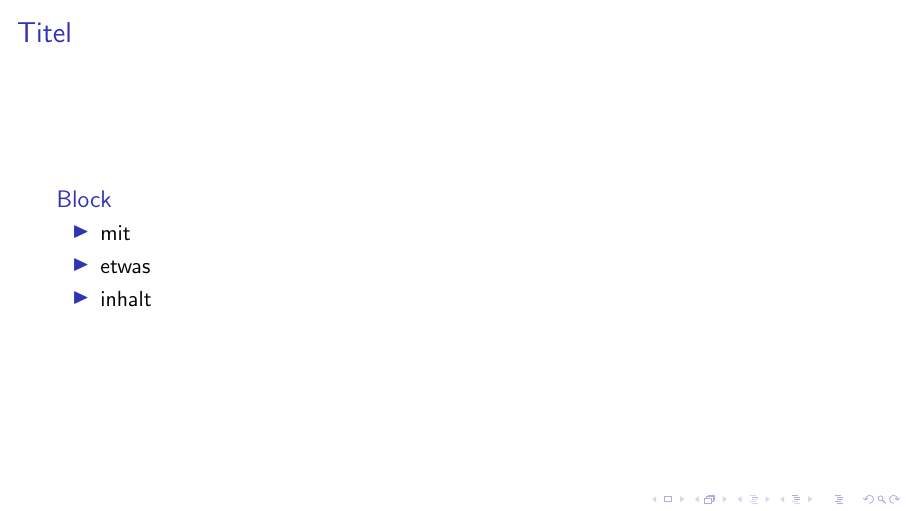
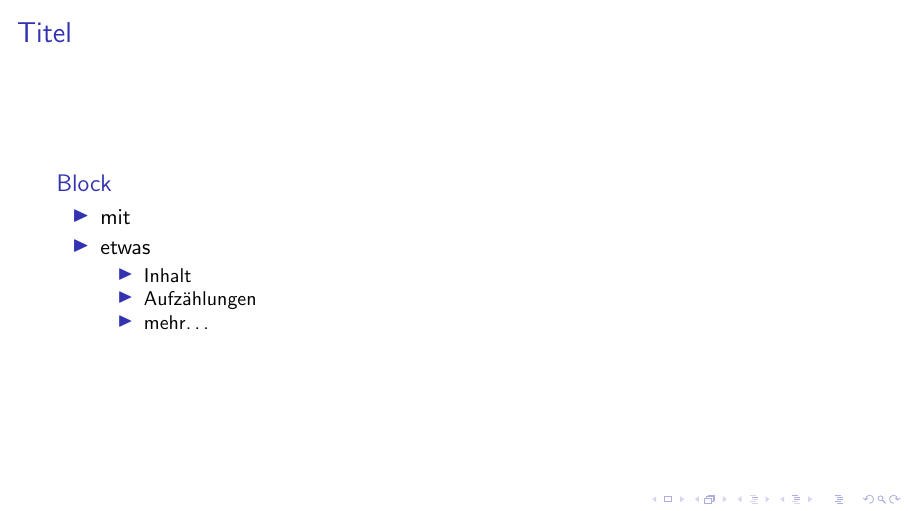
Before and after one commit to stratum0/stratum0-latex, LaTeX slides (examples/stratumauhuur/stratumauhuur.tex, which reads examples/example.tex): page 2 of 5 before the commit and page 2 of 6 after it. Compiled offline with pdfLaTeX; a LaTeX package or settings file that is missing is left out.

Commit message:
Extended example code with new commands

```diff
--- a/examples/example.tex
+++ b/examples/example.tex
@@ -23,7 +23,11 @@
     \begin{itemize}
       \item mit
       \item etwas
-      \item inhalt
+      \begin{itemize}
+        \item Inhalt
+        \item Aufzählungen
+        \item mehr\dots
+      \end{itemize}
     \end{itemize}
   \end{block}
 \end{frame}
```
Also changed, not shown: examples/rect.png (added), examples/example.tex (4 more changed lines).
